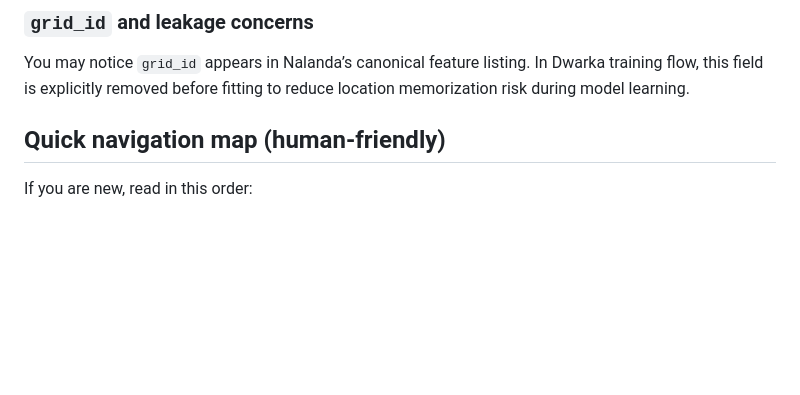
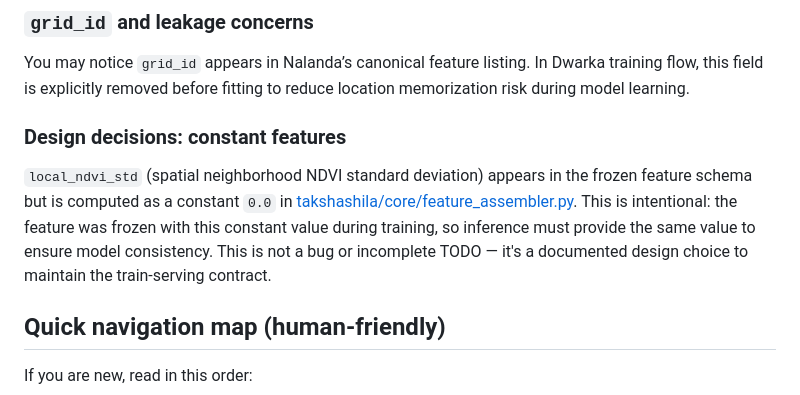
Before and after one commit to shlokjain2031/pollu, a Markdown page: README.md, the part around the change. Rendered like a GitHub page; blank space fills up the shorter version.

```diff
--- a/README.md
+++ b/README.md
@@ -123,7 +123,8 @@ LightGBM was chosen so iteration cycles could be fast while testing these altern
 ### `grid_id` and leakage concerns
 You may notice `grid_id` appears in Nalanda’s canonical feature listing.
 In Dwarka training flow, this field is explicitly removed before fitting to reduce location memorization risk during model learning.
-
+### Design decisions: constant features
+`local_ndvi_std` (spatial neighborhood NDVI standard deviation) appears in the frozen feature schema but is computed as a constant `0.0` in [takshashila/core/feature_assembler.py](takshashila/core/feature_assembler.py). This is intentional: the feature was frozen with this constant value during training, so inference must provide the same value to ensure model consistency. This is not a bug or incomplete TODO — it's a documented design choice to maintain the train-serving contract.
 ## Quick navigation map (human-friendly)
 
 If you are new, read in this order:
```
Also changed, not shown: CLAUDE.md (+10 -0 lines), CODEBASE_EVALUATION.md (added, +448 -0 lines).
